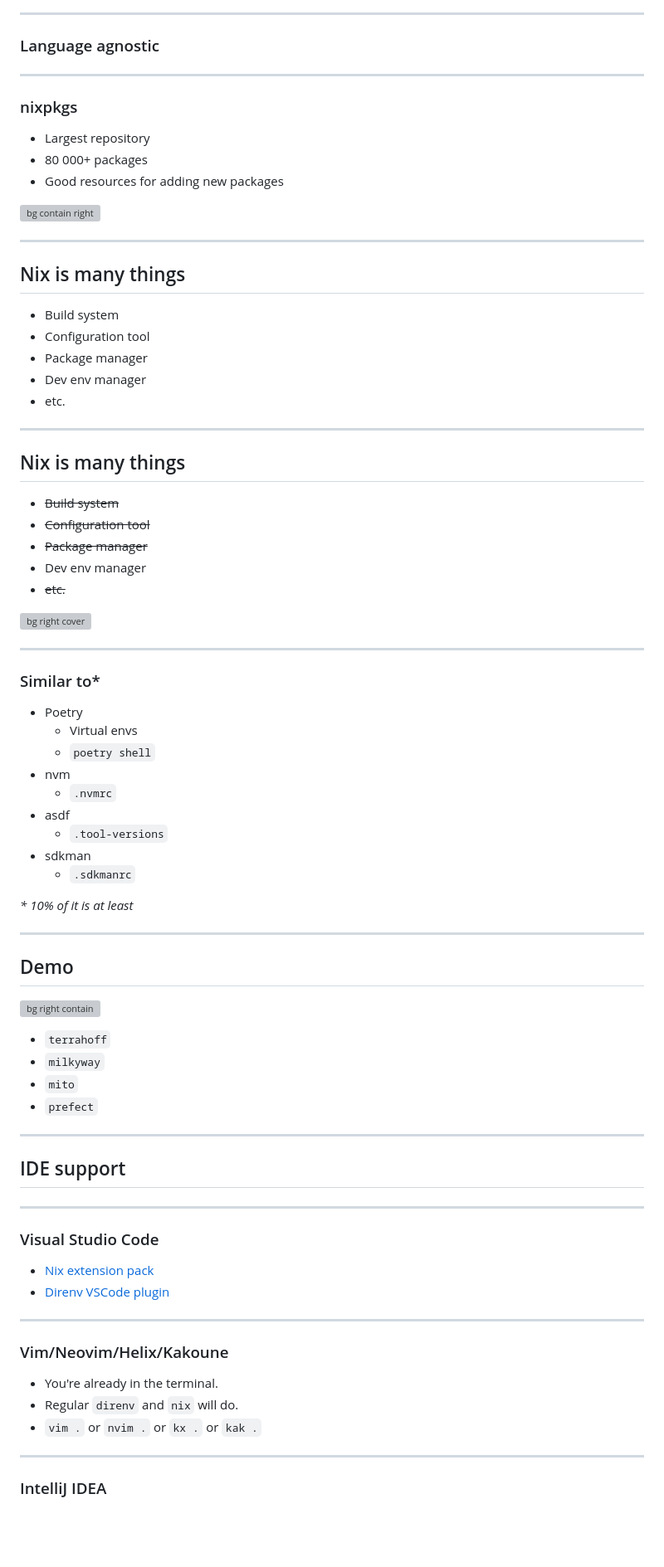
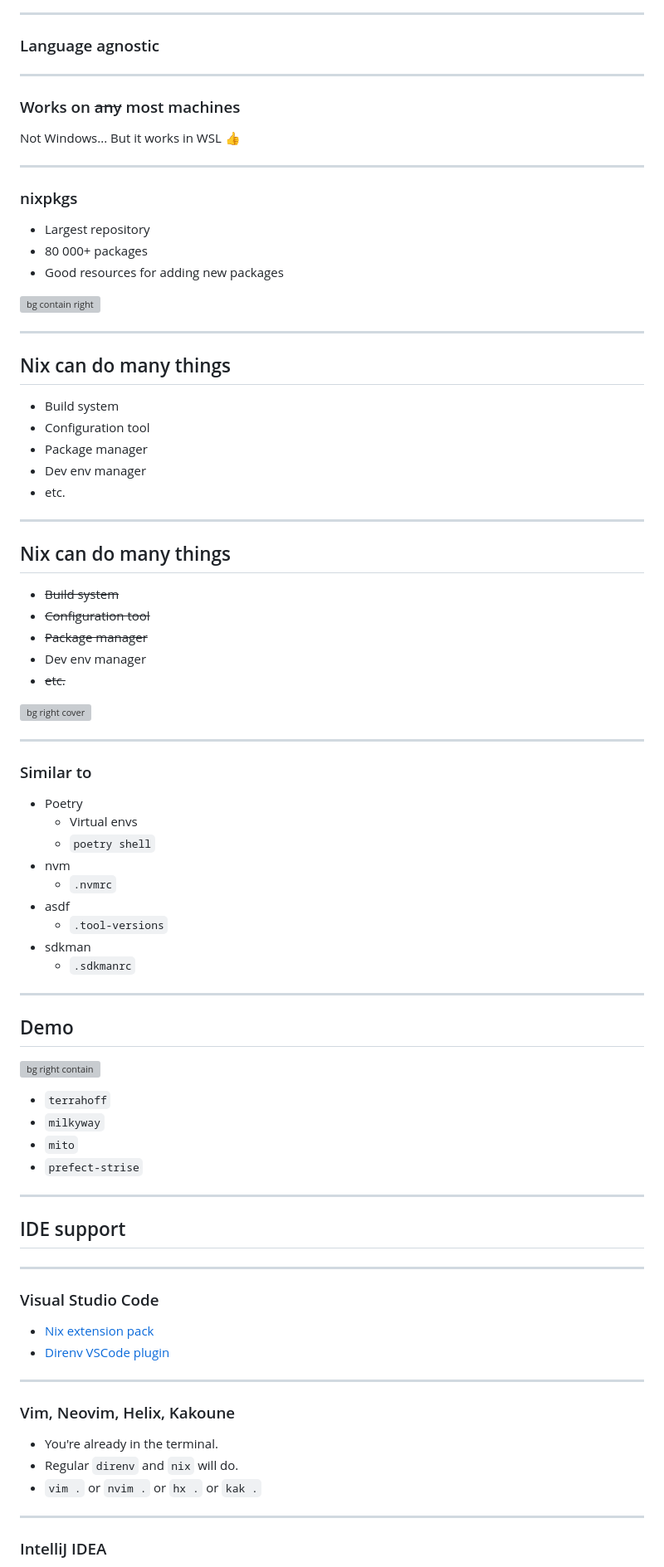
Before and after one commit to Gipphe/presentations, a Markdown page: Nix/Nix.md, the part around the change printed below. Shown: that part at 83% size. Drawn GitHub-style; blank space fills up the shorter version; grey boxes are pictures that could not be loaded.

```diff
--- a/Nix/Nix.md
+++ b/Nix/Nix.md
@@ -159,6 +169,12 @@ style: |
 
 ---
 
+### Works on ~~any~~ most machines
+
+Not Windows... But it works in WSL 👍
+
+---
+
 ### nixpkgs
 
 - Largest repository
@@ -169,7 +185,7 @@ style: |
 
 ---
 
-## Nix is many things
+## Nix can do many things
 
 - Build system
 - Configuration tool
@@ -181,7 +197,7 @@ style: |
 
 ---
 
-## Nix is many things
+## Nix can do many things
 
 - ~~Build system~~
 - ~~Configuration tool~~
@@ -193,7 +209,7 @@ style: |
 
 ---
 
-### Similar to\*
+### Similar to
 
 - Poetry
   - Virtual envs
@@ -205,12 +221,6 @@ style: |
 - sdkman
   - `.sdkmanrc`
 
-<!-- markdownlint-disable MD036 -->
-
-_\* 10% of it is at least_
-
-<!-- markdownlint-enable MD036 -->
-
 ---
 
 ## Demo
@@ -220,7 +230,7 @@ _\* 10% of it is at least_
 - `terrahoff`
 - `milkyway`
 - `mito`
-- `prefect`
+- `prefect-strise`
 
 ---
 
@@ -235,11 +245,11 @@ _\* 10% of it is at least_
 
 ---
 
-### Vim/Neovim/Helix/Kakoune
+### Vim, Neovim, Helix, Kakoune
 
 - You're already in the terminal.
 - Regular `direnv` and `nix` will do.
-- `vim .` or `nvim .` or `kx .` or `kak .`
+- `vim .` or `nvim .` or `hx .` or `kak .`
 
 ---
 
```
Also changed, not shown: other parts of Nix/Nix.md (+23 -9 lines).
